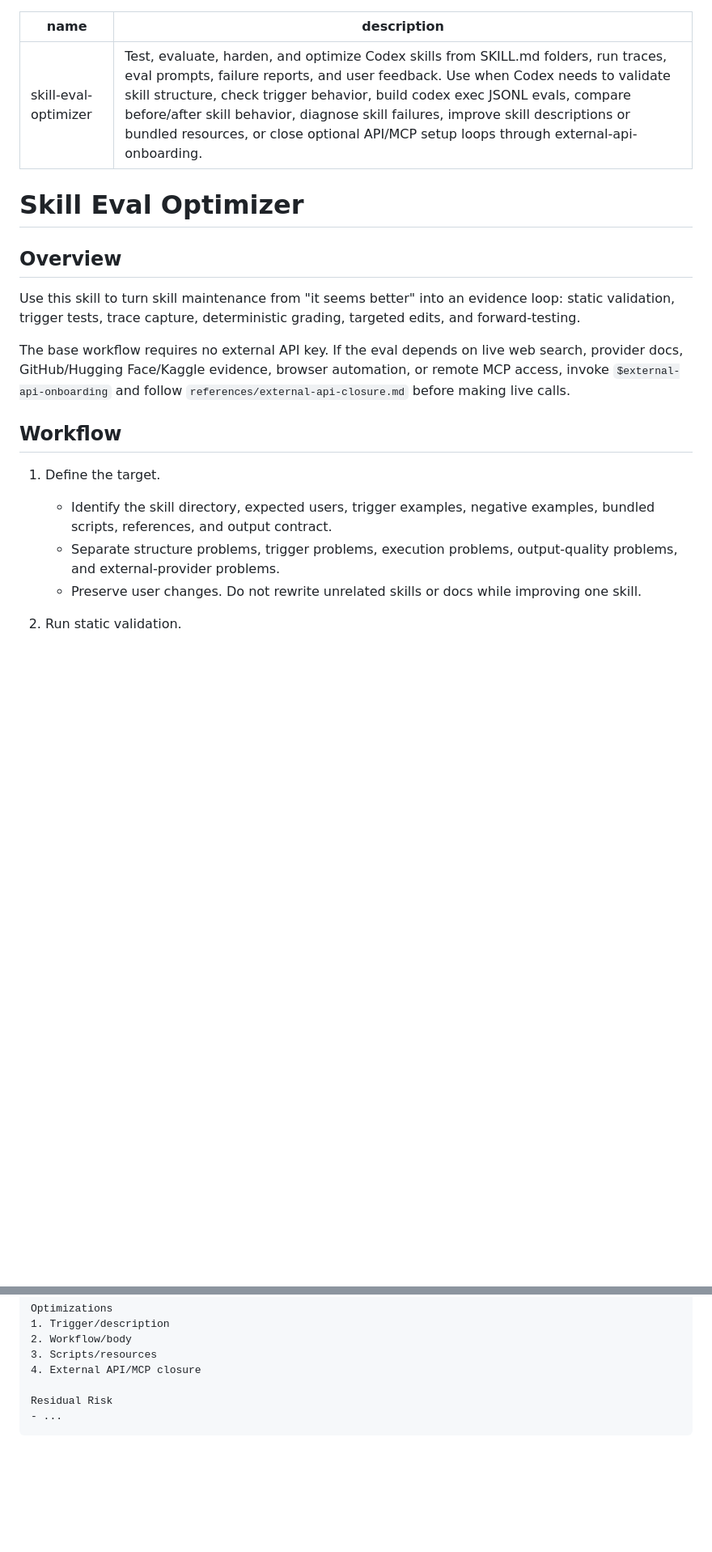
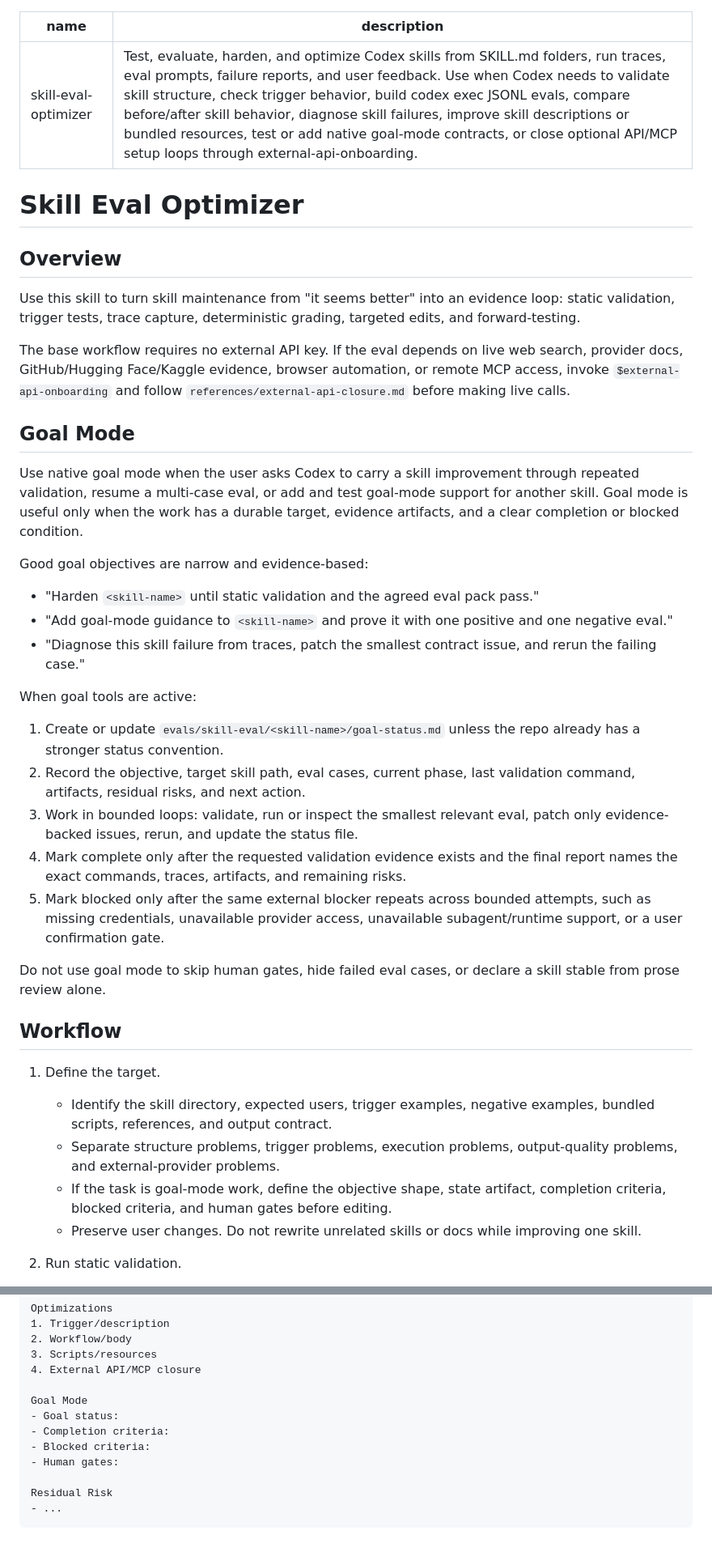
Before and after one commit to PZQ-ship-it/codex-research-workflow-html, a Markdown page: skills/skill-eval-optimizer/SKILL.md, 2 parts joined by grey strips. Shown at 81% size. GitHub-like rendering; blank space fills up the shorter version.

Commit message:
Add goal mode contract to skill eval optimizer

````diff
--- a/skills/skill-eval-optimizer/SKILL.md
+++ b/skills/skill-eval-optimizer/SKILL.md
@@ -1,6 +1,6 @@
 ---
 name: skill-eval-optimizer
-description: Test, evaluate, harden, and optimize Codex skills from SKILL.md folders, run traces, eval prompts, failure reports, and user feedback. Use when Codex needs to validate skill structure, check trigger behavior, build codex exec JSONL evals, compare before/after skill behavior, diagnose skill failures, improve skill descriptions or bundled resources, or close optional API/MCP setup loops through external-api-onboarding.
+description: Test, evaluate, harden, and optimize Codex skills from SKILL.md folders, run traces, eval prompts, failure reports, and user feedback. Use when Codex needs to validate skill structure, check trigger behavior, build codex exec JSONL evals, compare before/after skill behavior, diagnose skill failures, improve skill descriptions or bundled resources, test or add native goal-mode contracts, or close optional API/MCP setup loops through external-api-onboarding.
 ---
 
 # Skill Eval Optimizer
@@ -11,11 +11,32 @@ Use this skill to turn skill maintenance from "it seems better" into an evidence
 
 The base workflow requires no external API key. If the eval depends on live web search, provider docs, GitHub/Hugging Face/Kaggle evidence, browser automation, or remote MCP access, invoke `$external-api-onboarding` and follow `references/external-api-closure.md` before making live calls.
 
+## Goal Mode
+
+Use native goal mode when the user asks Codex to carry a skill improvement through repeated validation, resume a multi-case eval, or add and test goal-mode support for another skill. Goal mode is useful only when the work has a durable target, evidence artifacts, and a clear completion or blocked condition.
+
+Good goal objectives are narrow and evidence-based:
+
+- "Harden `<skill-name>` until static validation and the agreed eval pack pass."
+- "Add goal-mode guidance to `<skill-name>` and prove it with one positive and one negative eval."
+- "Diagnose this skill failure from traces, patch the smallest contract issue, and rerun the failing case."
+
+When goal tools are active:
+
+1. Create or update `evals/skill-eval/<skill-name>/goal-status.md` unless the repo already has a stronger status convention.
+2. Record the objective, target skill path, eval cases, current phase, last validation command, artifacts, residual risks, and next action.
+3. Work in bounded loops: validate, run or inspect the smallest relevant eval, patch only evidence-backed issues, rerun, and update the status file.
+4. Mark complete only after the requested validation evidence exists and the final report names the exact commands, traces, artifacts, and remaining risks.
+5. Mark blocked only after the same external blocker repeats across bounded attempts, such as missing credentials, unavailable provider access, unavailable subagent/runtime support, or a user confirmation gate.
+
+Do not use goal mode to skip human gates, hide failed eval cases, or declare a skill stable from prose review alone.
+
 ## Workflow
 
 1. Define the target.
    - Identify the skill directory, expected users, trigger examples, negative examples, bundled scripts, references, and output contract.
    - Separate structure problems, trigger problems, execution problems, output-quality problems, and external-provider problems.
+   - If the task is goal-mode work, define the objective shape, state artifact, completion criteria, blocked criteria, and human gates before editing.
    - Preserve user changes. Do not rewrite unrelated skills or docs while improving one skill.
 
 2. Run static validation.
@@ -118,6 +140,12 @@ Optimizations
 3. Scripts/resources
 4. External API/MCP closure
 
+Goal Mode
+- Goal status:
+- Completion criteria:
+- Blocked criteria:
+- Human gates:
+
 Residual Risk
 - ...
 ```
````
Also changed, not shown: other parts of skills/skill-eval-optimizer/SKILL.md (+2 -1 lines), 2 other files.
